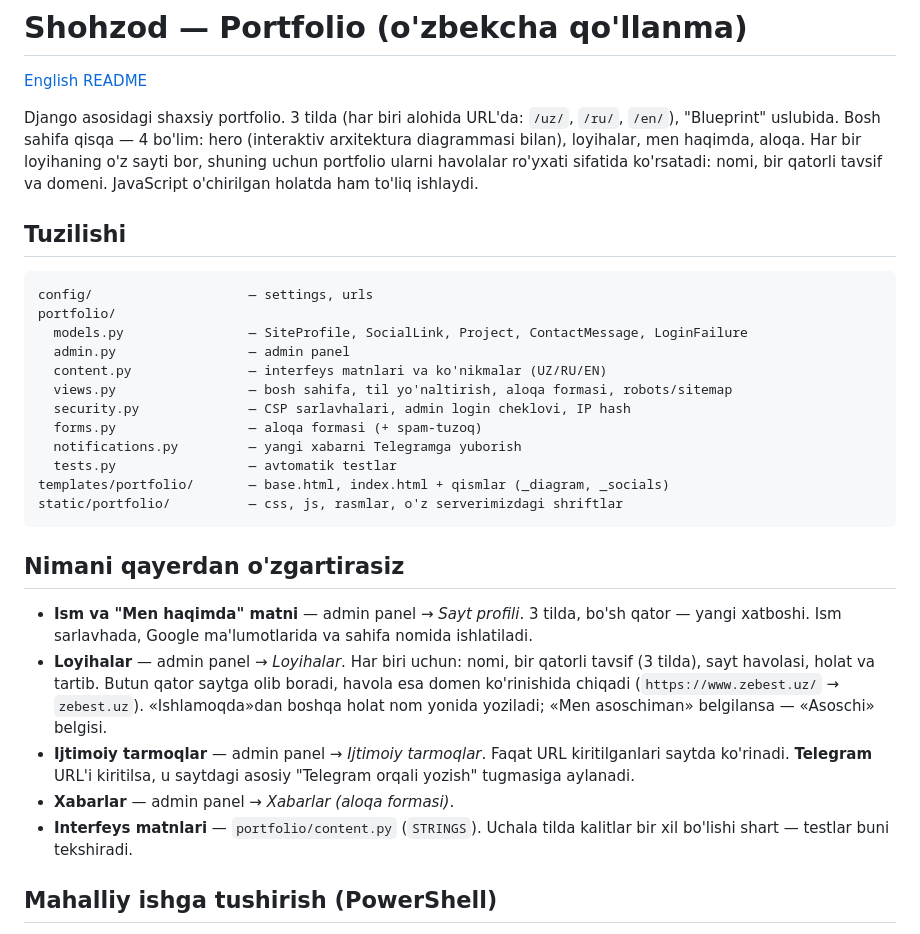
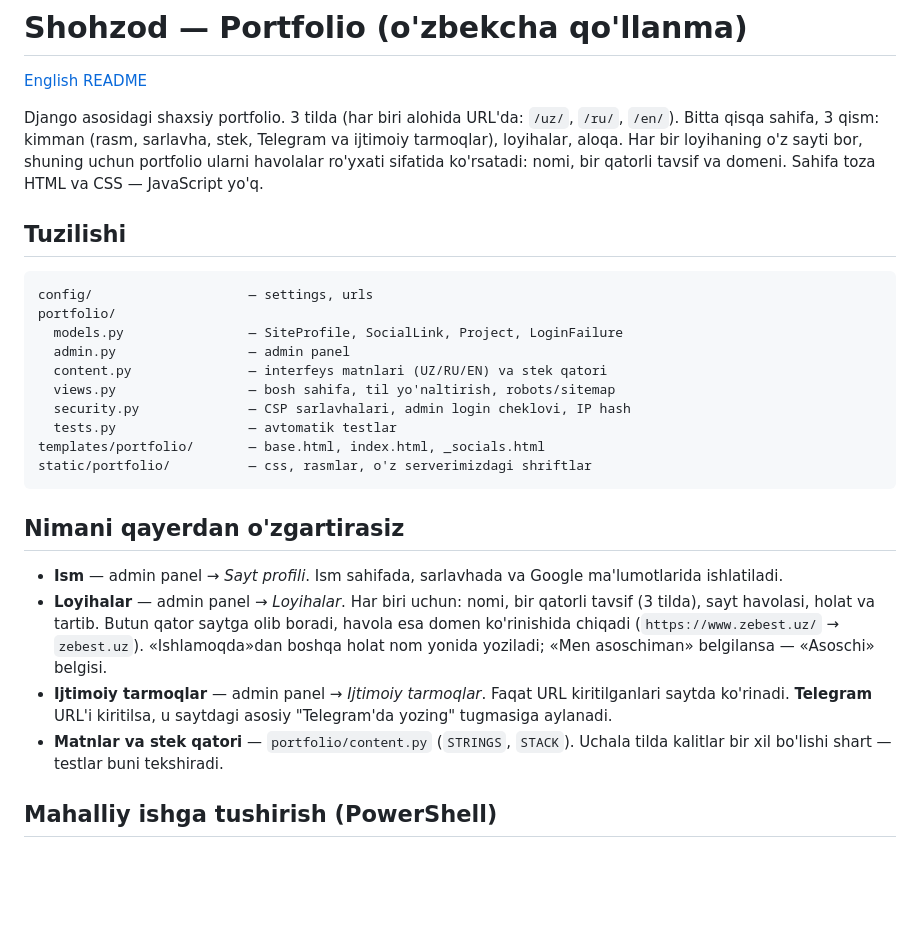
Before and after one commit to ShohzoDev/my-portfolio, a Markdown page: README.uz.md, the part around one of its changes. Rendered like a GitHub page; blank space fills up the shorter version.

````diff
--- a/README.uz.md
+++ b/README.uz.md
@@ -3,34 +3,31 @@
 [English README](README.md)
 
 Django asosidagi shaxsiy portfolio. 3 tilda (har biri alohida URL'da:
-`/uz/`, `/ru/`, `/en/`), "Blueprint" uslubida. Bosh sahifa qisqa — 4 bo'lim:
-hero (interaktiv arxitektura diagrammasi bilan), loyihalar, men haqimda,
-aloqa. Har bir loyihaning o'z sayti bor, shuning uchun portfolio ularni
-havolalar ro'yxati sifatida ko'rsatadi: nomi, bir qatorli tavsif va domeni.
-JavaScript o'chirilgan holatda ham to'liq ishlaydi.
+`/uz/`, `/ru/`, `/en/`). Bitta qisqa sahifa, 3 qism: kimman (rasm, sarlavha,
+stek, Telegram va ijtimoiy tarmoqlar), loyihalar, aloqa. Har bir loyihaning
+o'z sayti bor, shuning uchun portfolio ularni havolalar ro'yxati sifatida
+ko'rsatadi: nomi, bir qatorli tavsif va domeni. Sahifa toza HTML va CSS —
+JavaScript yo'q.
 
 ## Tuzilishi
 
 ```
 config/                    — settings, urls
 portfolio/
-  models.py                — SiteProfile, SocialLink, Project, ContactMessage, LoginFailure
+  models.py                — SiteProfile, SocialLink, Project, LoginFailure
   admin.py                 — admin panel
-  content.py               — interfeys matnlari va ko'nikmalar (UZ/RU/EN)
-  views.py                 — bosh sahifa, til yo'naltirish, aloqa formasi, robots/sitemap
+  content.py               — interfeys matnlari (UZ/RU/EN) va stek qatori
+  views.py                 — bosh sahifa, til yo'naltirish, robots/sitemap
   security.py              — CSP sarlavhalari, admin login cheklovi, IP hash
-  forms.py                 — aloqa formasi (+ spam-tuzoq)
-  notifications.py         — yangi xabarni Telegramga yuborish
   tests.py                 — avtomatik testlar
-templates/portfolio/       — base.html, index.html + qismlar (_diagram, _socials)
-static/portfolio/          — css, js, rasmlar, o'z serverimizdagi shriftlar
+templates/portfolio/       — base.html, index.html, _socials.html
+static/portfolio/          — css, rasmlar, o'z serverimizdagi shriftlar
 ```
 
 ## Nimani qayerdan o'zgartirasiz
 
-- **Ism va "Men haqimda" matni** — admin panel → *Sayt profili*. 3 tilda,
-  bo'sh qator — yangi xatboshi. Ism sarlavhada, Google ma'lumotlarida va
-  sahifa nomida ishlatiladi.
+- **Ism** — admin panel → *Sayt profili*. Ism sahifada, sarlavhada va
+  Google ma'lumotlarida ishlatiladi.
 - **Loyihalar** — admin panel → *Loyihalar*. Har biri uchun: nomi, bir
   qatorli tavsif (3 tilda), sayt havolasi, holat va tartib. Butun qator
   saytga olib boradi, havola esa domen ko'rinishida chiqadi
@@ -38,9 +35,8 @@ static/portfolio/          — css, js, rasmlar, o'z serverimizdagi shriftlar
   nom yonida yoziladi; «Men asoschiman» belgilansa — «Asoschi» belgisi.
 - **Ijtimoiy tarmoqlar** — admin panel → *Ijtimoiy tarmoqlar*. Faqat URL
   kiritilganlari saytda ko'rinadi. **Telegram** URL'i kiritilsa, u
-  saytdagi asosiy "Telegram orqali yozish" tugmasiga aylanadi.
-- **Xabarlar** — admin panel → *Xabarlar (aloqa formasi)*.
-- **Interfeys matnlari** — `portfolio/content.py` (`STRINGS`). Uchala
+  saytdagi asosiy "Telegram'da yozing" tugmasiga aylanadi.
+- **Matnlar va stek qatori** — `portfolio/content.py` (`STRINGS`, `STACK`). Uchala
   tilda kalitlar bir xil bo'lishi shart — testlar buni tekshiradi.
 
 ## Mahalliy ishga tushirish (PowerShell)
````
Also changed, not shown: other parts of README.uz.md (+9 -36 lines), README.md (+20 -33 lines), docs/screenshot-home.jpg, 17 other files.
